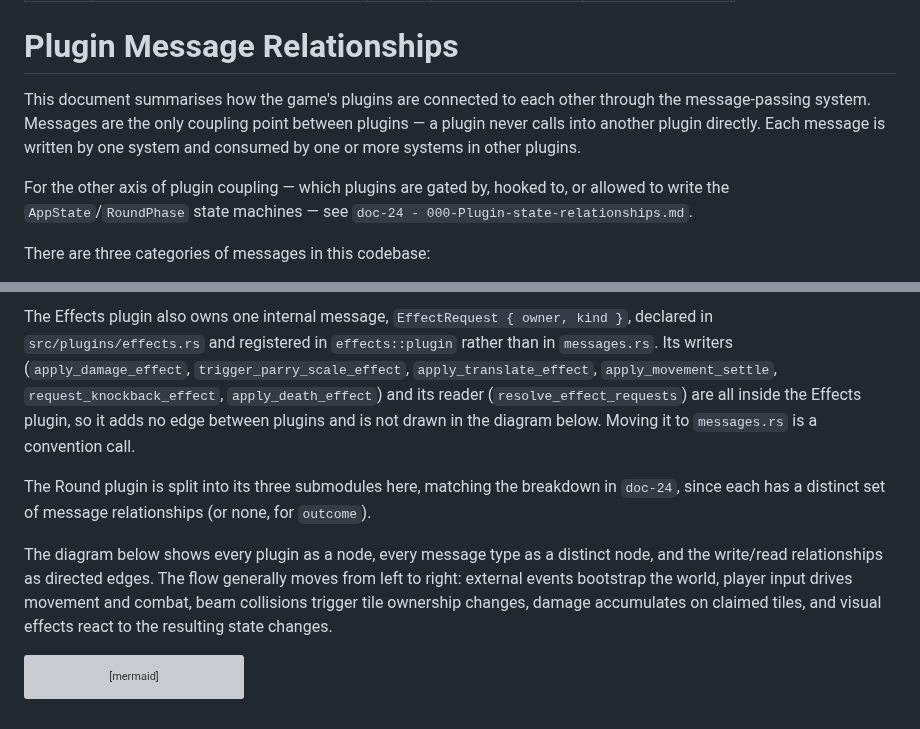
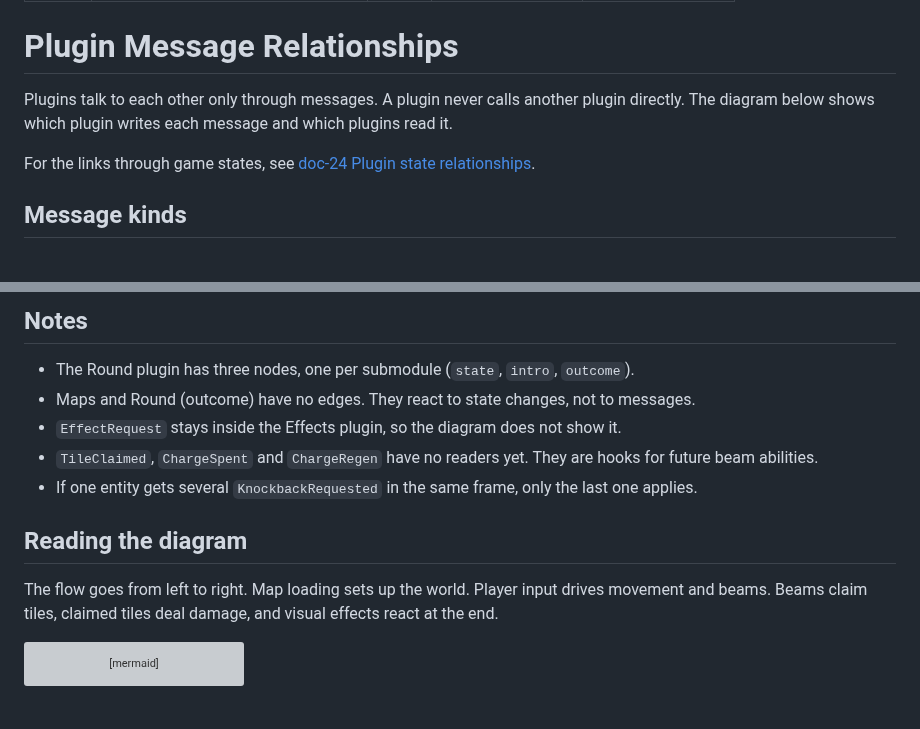
Before and after one commit to neurosoup/tyled, a Markdown page: backlog/docs/doc-9 - 000-Plugin-message-relationships.md, 2 parts joined by grey strips. Drawn GitHub-style; grey boxes are pictures that could not be loaded.

Commit message:
Docs: simplify doc-9 message relationships text
Replace the long paragraphs with short sections that only add what the
diagram cannot show, and link doc-24 with a backlog web route.

````diff
--- a/backlog/docs/doc-9 - 000-Plugin-message-relationships.md
+++ b/backlog/docs/doc-9 - 000-Plugin-message-relationships.md
@@ -7,9 +7,9 @@ updated_date: '2026-10-16 12:00'
 ---
 # Plugin Message Relationships
 
-This document summarises how the game's plugins are connected to each other through the message-passing system. Messages are the only coupling point between plugins — a plugin never calls into another plugin directly. Each message is written by one system and consumed by one or more systems in other plugins.
+Plugins talk to each other only through messages. A plugin never calls another plugin directly. The diagram below shows which plugin writes each message and which plugins read it.
 
-For the other axis of plugin coupling — which plugins are gated by, hooked to, or allowed to write the `AppState`/`RoundPhase` state machines — see `doc-24 - 000-Plugin-state-relationships.md`.
+For the links through game states, see [doc-24 Plugin state relationships](/documentation/24/000-plugin-state-relationships).
 
-There are three categories of messages in this codebase:
+## Message kinds
 
@@ -19,9 +19,15 @@ There are three categories of messages in this codebase:
 
-The Effects plugin also owns one internal message, `EffectRequest { owner, kind }`, declared in `src/plugins/effects.rs` and registered in `effects::plugin` rather than in `messages.rs`. Its writers (`apply_damage_effect`, `trigger_parry_scale_effect`, `apply_translate_effect`, `apply_movement_settle`, `request_knockback_effect`, `apply_death_effect`) and its reader (`resolve_effect_requests`) are all inside the Effects plugin, so it adds no edge between plugins and is not drawn in the diagram below. Moving it to `messages.rs` is a convention call.
+## Notes
 
-The Round plugin is split into its three submodules here, matching the breakdown in `doc-24`, since each has a distinct set of message relationships (or none, for `outcome`).
+- The Round plugin has three nodes, one per submodule (`state`, `intro`, `outcome`).
+- Maps and Round (outcome) have no edges. They react to state changes, not to messages.
+- `EffectRequest` stays inside the Effects plugin, so the diagram does not show it.
+- `TileClaimed`, `ChargeSpent` and `ChargeRegen` have no readers yet. They are hooks for future beam abilities.
+- If one entity gets several `KnockbackRequested` in the same frame, only the last one applies.
 
-The diagram below shows every plugin as a node, every message type as a distinct node, and the write/read relationships as directed edges. The flow generally moves from left to right: external events bootstrap the world, player input drives movement and combat, beam collisions trigger tile ownership changes, damage accumulates on claimed tiles, and visual effects react to the resulting state changes.
+## Reading the diagram
+
+The flow goes from left to right. Map loading sets up the world. Player input drives movement and beams. Beams claim tiles, claimed tiles deal damage, and visual effects react at the end.
 
 ```mermaid
 ---
````
Also changed, not shown: other parts of backlog/docs/doc-9 - 000-Plugin-message-relationships.md (+4 -4 lines).
